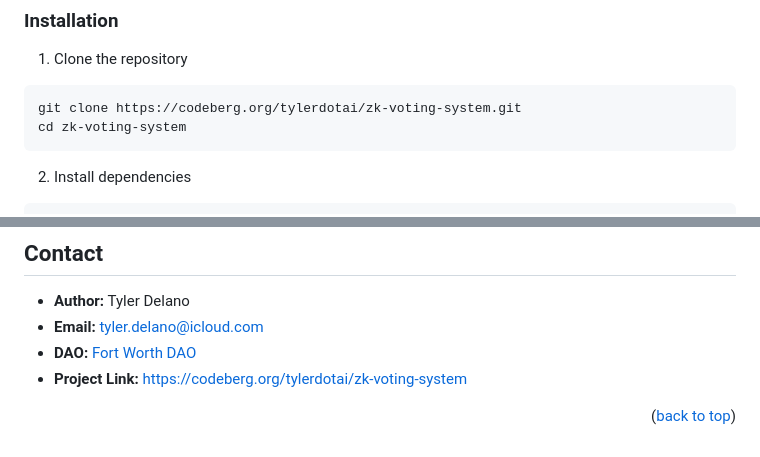
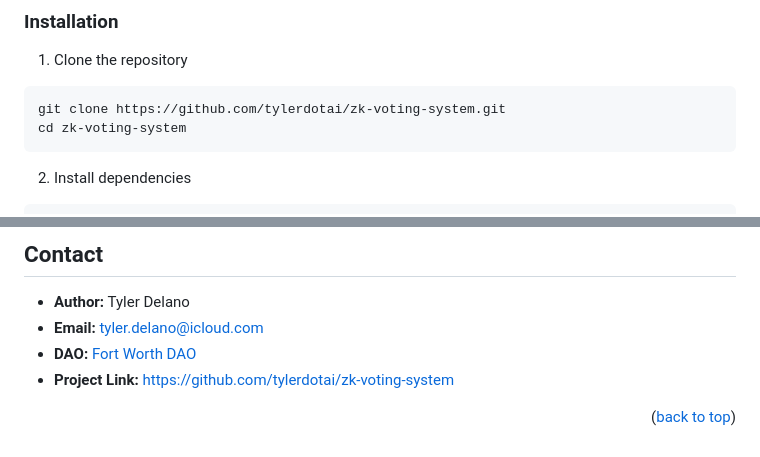
Before and after one commit to tylerdotai/zk-voting-system, a Markdown page: README.md, 2 parts joined by grey strips. Rendered like a GitHub page.

Commit message:
docs: update Codeberg references to GitHub

````diff
--- a/README.md
+++ b/README.md
@@ -99,7 +99,7 @@ ZK DID Voting System is a blockchain-based voting application built for the [For
 
 1. Clone the repository
 ```bash
-git clone https://codeberg.org/tylerdotai/zk-voting-system.git
+git clone https://github.com/tylerdotai/zk-voting-system.git
 cd zk-voting-system
 ```
 
@@ -227,7 +227,7 @@ Distributed under the MIT License. See `LICENSE` for more information.
 - **Author:** Tyler Delano
 - **Email:** tyler.delano@icloud.com
 - **DAO:** [Fort Worth DAO](https://dao.fwtx.city/)
-- **Project Link:** [https://codeberg.org/tylerdotai/zk-voting-system](https://codeberg.org/tylerdotai/zk-voting-system)
+- **Project Link:** [https://github.com/tylerdotai/zk-voting-system](https://github.com/tylerdotai/zk-voting-system)
 
 <p align="right">(<a href="#readme-top">back to top</a>)</p>
 
````
Also changed, not shown: other parts of README.md (+9 -9 lines).
